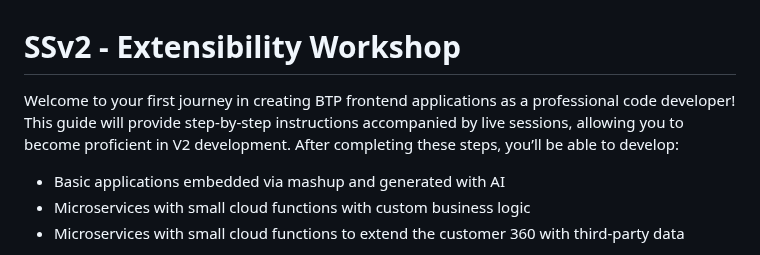
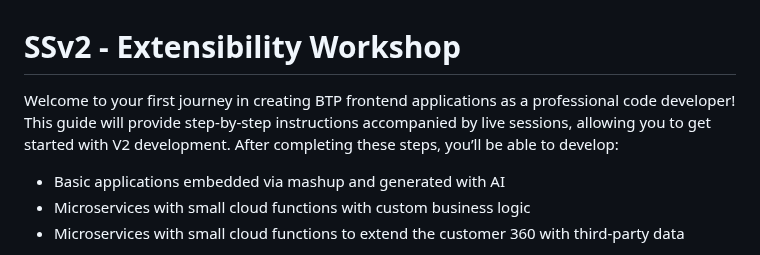
Before and after one commit to jens-limbach/SSv2-extensibility-workshop, a Markdown page: README.md, the part around the change. Drawn GitHub-style.

```diff
--- a/README.md
+++ b/README.md
@@ -1,6 +1,6 @@
 # SSv2 - Extensibility Workshop
 
-Welcome to your first journey in creating BTP frontend applications as a professional code developer! This guide will provide step-by-step instructions accompanied by live sessions, allowing you to become proficient in V2 development. After completing these steps, you’ll be able to develop:
+Welcome to your first journey in creating BTP frontend applications as a professional code developer! This guide will provide step-by-step instructions accompanied by live sessions, allowing you to get started with V2 development. After completing these steps, you’ll be able to develop:
 
 - Basic applications embedded via mashup and generated with AI
 - Microservices with small cloud functions with custom business logic
```
